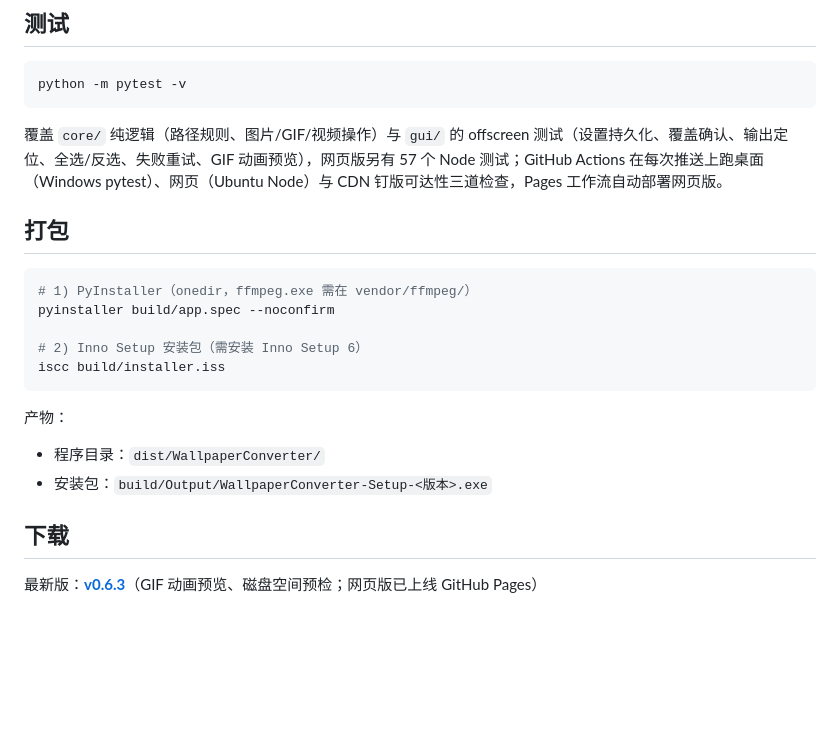
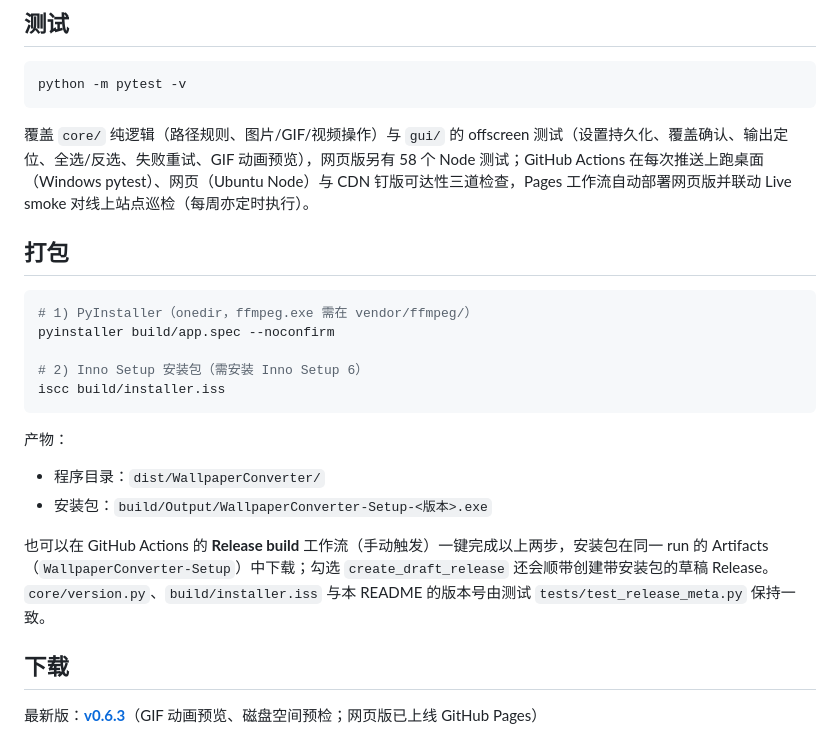
Before and after one commit to sun-zihang/wallpaper-forge, a Markdown page: README.md, the part around the change. GitHub-like rendering; blank space fills up the shorter version.

Commit message:
docs: readme — 58 web tests, live smoke + release-build workflow notes

````diff
--- a/README.md
+++ b/README.md
@@ -37,7 +37,7 @@ python main.py
 python -m pytest -v
 ```
 
-覆盖 `core/` 纯逻辑（路径规则、图片/GIF/视频操作）与 `gui/` 的 offscreen 测试（设置持久化、覆盖确认、输出定位、全选/反选、失败重试、GIF 动画预览），网页版另有 57 个 Node 测试；GitHub Actions 在每次推送上跑桌面（Windows pytest）、网页（Ubuntu Node）与 CDN 钉版可达性三道检查，Pages 工作流自动部署网页版。
+覆盖 `core/` 纯逻辑（路径规则、图片/GIF/视频操作）与 `gui/` 的 offscreen 测试（设置持久化、覆盖确认、输出定位、全选/反选、失败重试、GIF 动画预览），网页版另有 58 个 Node 测试；GitHub Actions 在每次推送上跑桌面（Windows pytest）、网页（Ubuntu Node）与 CDN 钉版可达性三道检查，Pages 工作流自动部署网页版并联动 Live smoke 对线上站点巡检（每周亦定时执行）。
 
 ## 打包
 
@@ -53,6 +53,8 @@ iscc build/installer.iss
 
 - 程序目录：`dist/WallpaperConverter/`
 - 安装包：`build/Output/WallpaperConverter-Setup-<版本>.exe`
+
+也可以在 GitHub Actions 的 **Release build** 工作流（手动触发）一键完成以上两步，安装包在同一 run 的 Artifacts（`WallpaperConverter-Setup`）中下载；勾选 `create_draft_release` 还会顺带创建带安装包的草稿 Release。`core/version.py`、`build/installer.iss` 与本 README 的版本号由测试 `tests/test_release_meta.py` 保持一致。
 
 ## 下载
 
````
